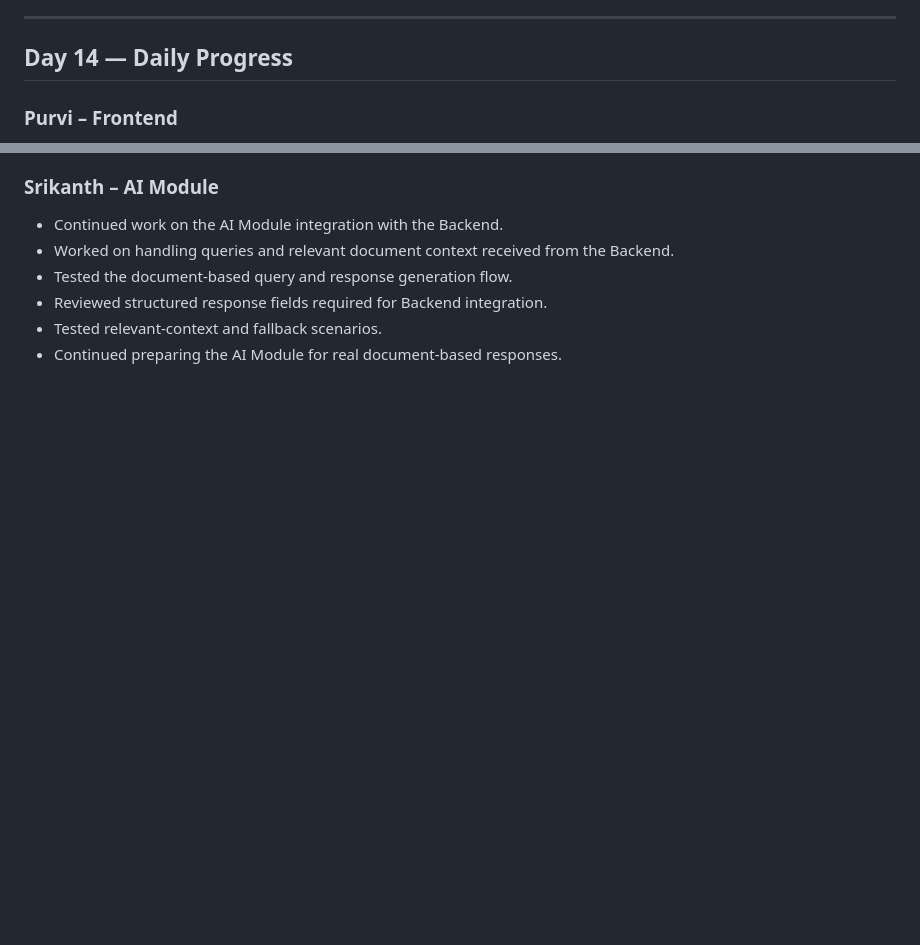
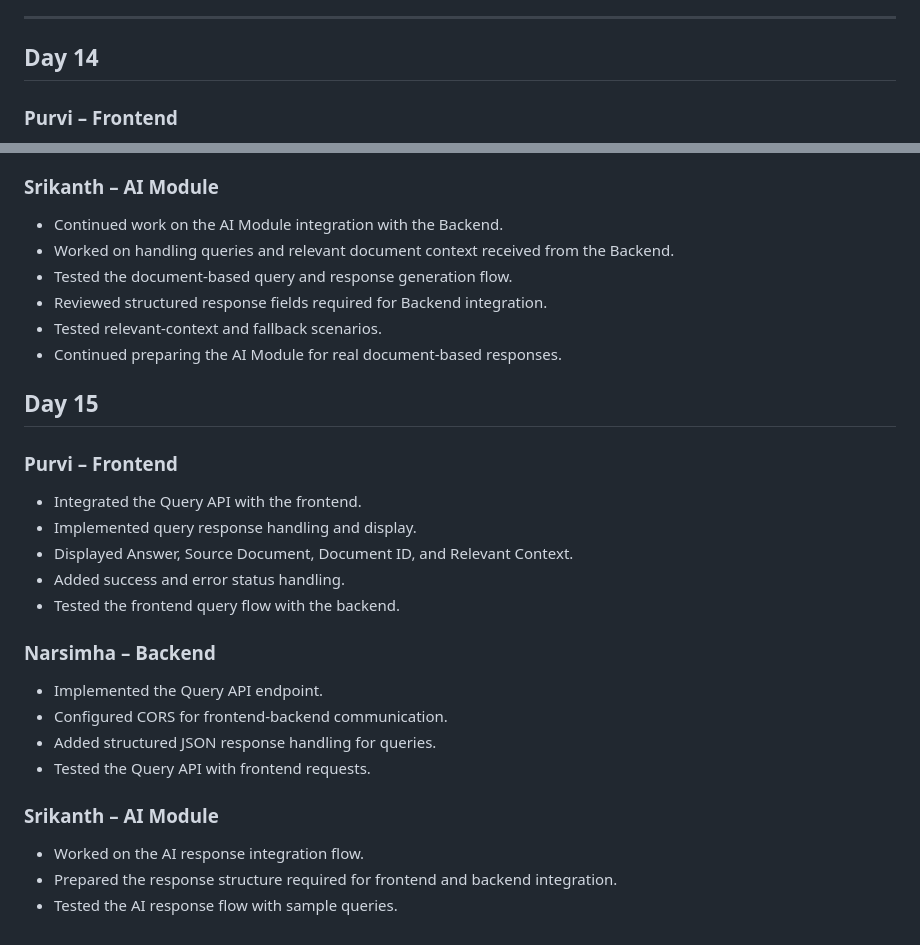
Before and after one commit to purvi2017/OmniBrain, a Markdown page: docs/daily_progress.md, 2 parts joined by grey strips. Drawn GitHub-style; blank space fills up the shorter version.

Commit message:
Update daily progress for Day 15
Added Day 15 progress updates for frontend, backend, and AI module work.

```diff
--- a/docs/daily_progress.md
+++ b/docs/daily_progress.md
@@ -399,7 +399,7 @@
 
 ----------
 
-## Day 14 — Daily Progress
+## Day 14
 
 ### Purvi – Frontend
 
@@ -428,3 +428,26 @@
 - Reviewed structured response fields required for Backend integration.
 - Tested relevant-context and fallback scenarios.
 - Continued preparing the AI Module for real document-based responses.
+
+## Day 15
+
+### Purvi – Frontend
+
+- Integrated the Query API with the frontend.
+- Implemented query response handling and display.
+- Displayed Answer, Source Document, Document ID, and Relevant Context.
+- Added success and error status handling.
+- Tested the frontend query flow with the backend.
+
+### Narsimha – Backend
+
+- Implemented the Query API endpoint.
+- Configured CORS for frontend-backend communication.
+- Added structured JSON response handling for queries.
+- Tested the Query API with frontend requests.
+
+### Srikanth – AI Module
+
+- Worked on the AI response integration flow.
+- Prepared the response structure required for frontend and backend integration.
+- Tested the AI response flow with sample queries.
```
